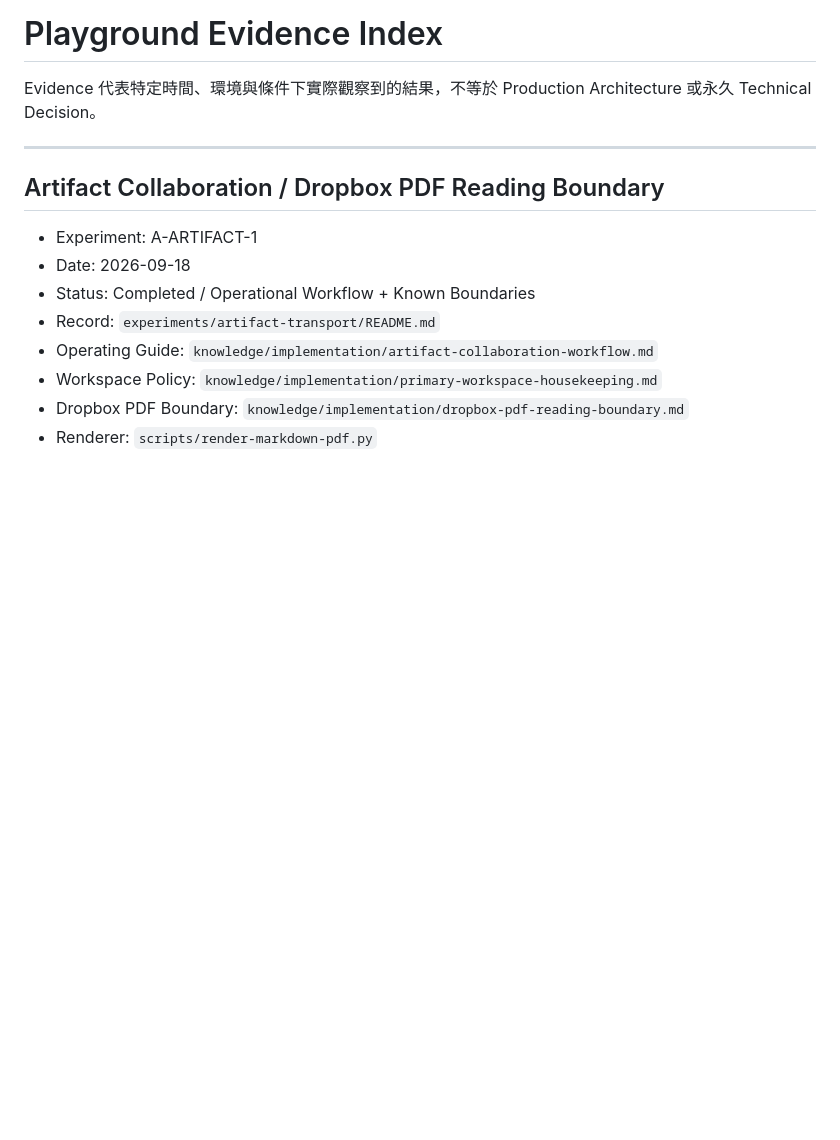
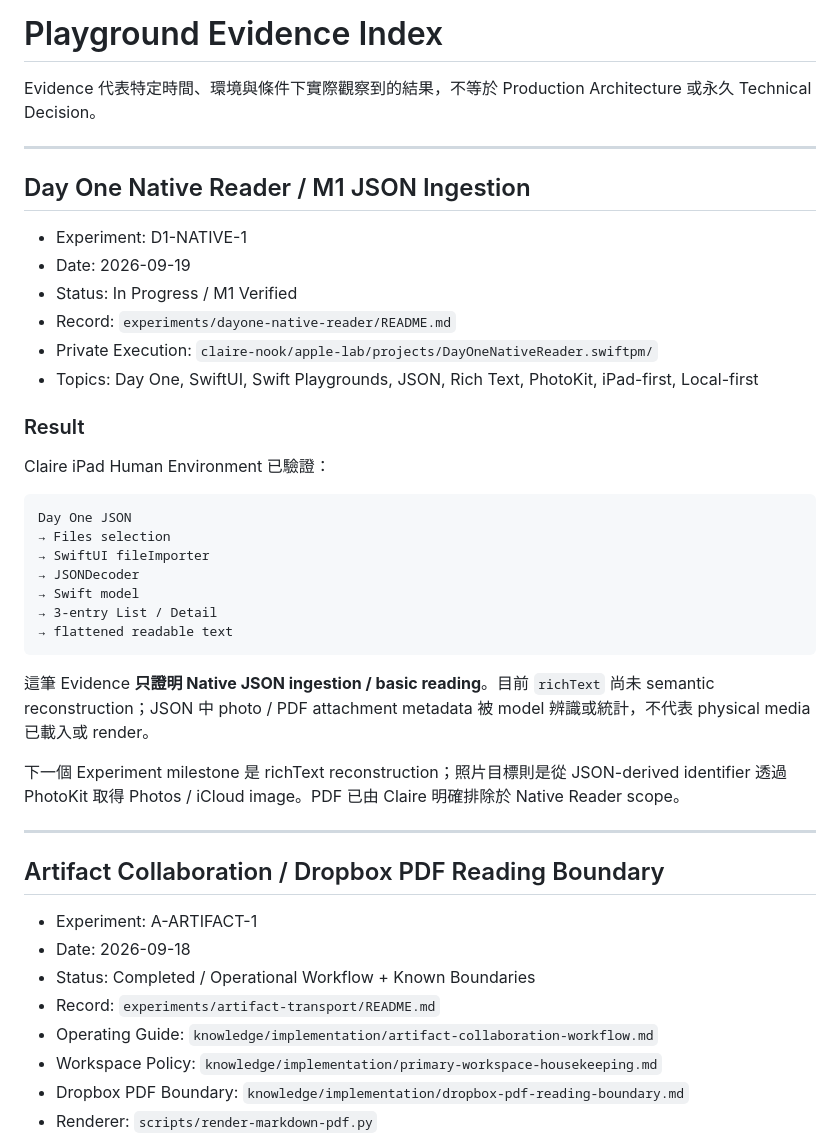
Before and after one commit to claire-nook/ai-playground, a Markdown page: evidence/index.md, the part around the change. Rendered like a GitHub page; blank space fills up the shorter version.

Commit message:
docs: capture Native Reader M1 evidence

````diff
--- a/evidence/index.md
+++ b/evidence/index.md
@@ -1,6 +1,35 @@
 # Playground Evidence Index
 
 Evidence 代表特定時間、環境與條件下實際觀察到的結果，不等於 Production Architecture 或永久 Technical Decision。
+
+---
+
+## Day One Native Reader / M1 JSON Ingestion
+
+- Experiment: D1-NATIVE-1
+- Date: 2026-09-19
+- Status: In Progress / M1 Verified
+- Record: `experiments/dayone-native-reader/README.md`
+- Private Execution: `claire-nook/apple-lab/projects/DayOneNativeReader.swiftpm/`
+- Topics: Day One, SwiftUI, Swift Playgrounds, JSON, Rich Text, PhotoKit, iPad-first, Local-first
+
+### Result
+
+Claire iPad Human Environment 已驗證：
+
+```text
+Day One JSON
+→ Files selection
+→ SwiftUI fileImporter
+→ JSONDecoder
+→ Swift model
+→ 3-entry List / Detail
+→ flattened readable text
+```
+
+這筆 Evidence **只證明 Native JSON ingestion / basic reading**。目前 `richText` 尚未 semantic reconstruction；JSON 中 photo / PDF attachment metadata 被 model 辨識或統計，不代表 physical media 已載入或 render。
+
+下一個 Experiment milestone 是 richText reconstruction；照片目標則是從 JSON-derived identifier 透過 PhotoKit 取得 Photos / iCloud image。PDF 已由 Claire 明確排除於 Native Reader scope。
 
 ---
 
````
